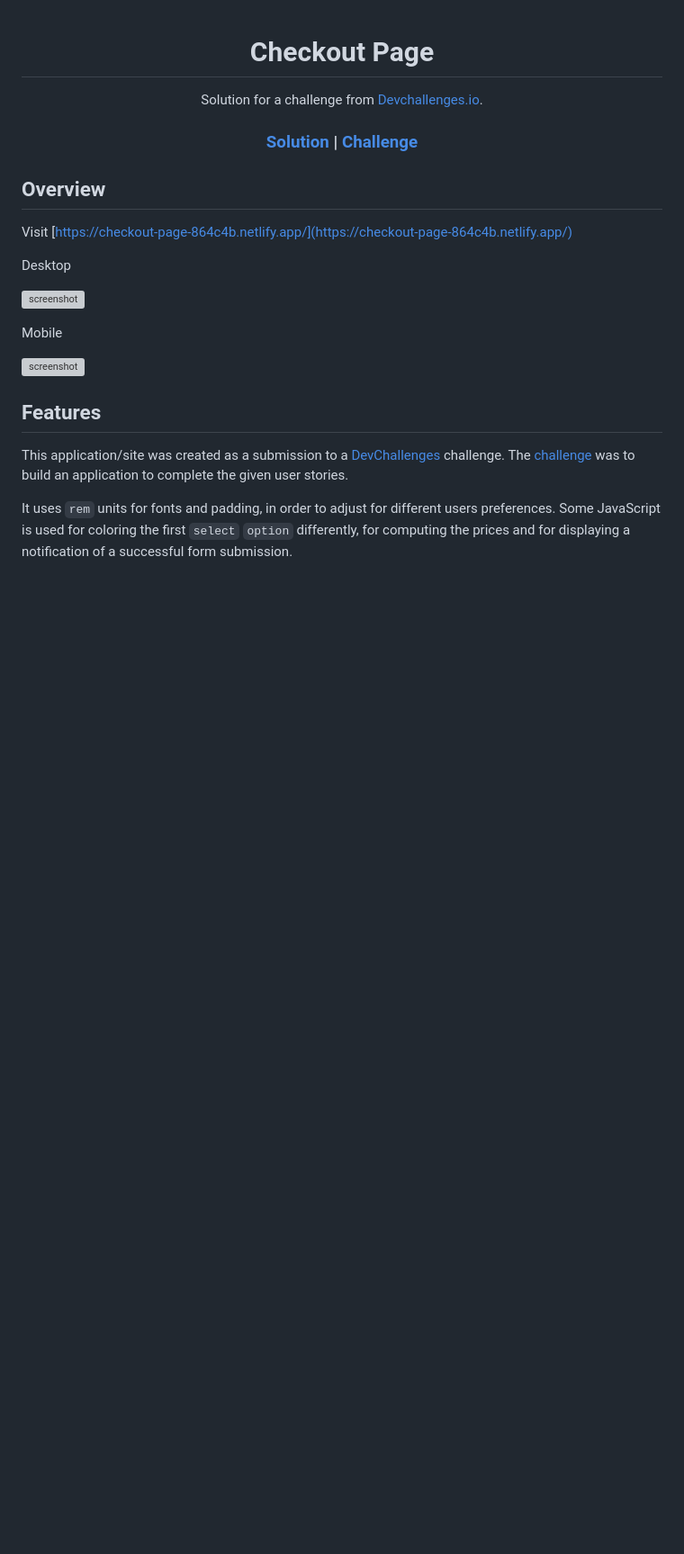
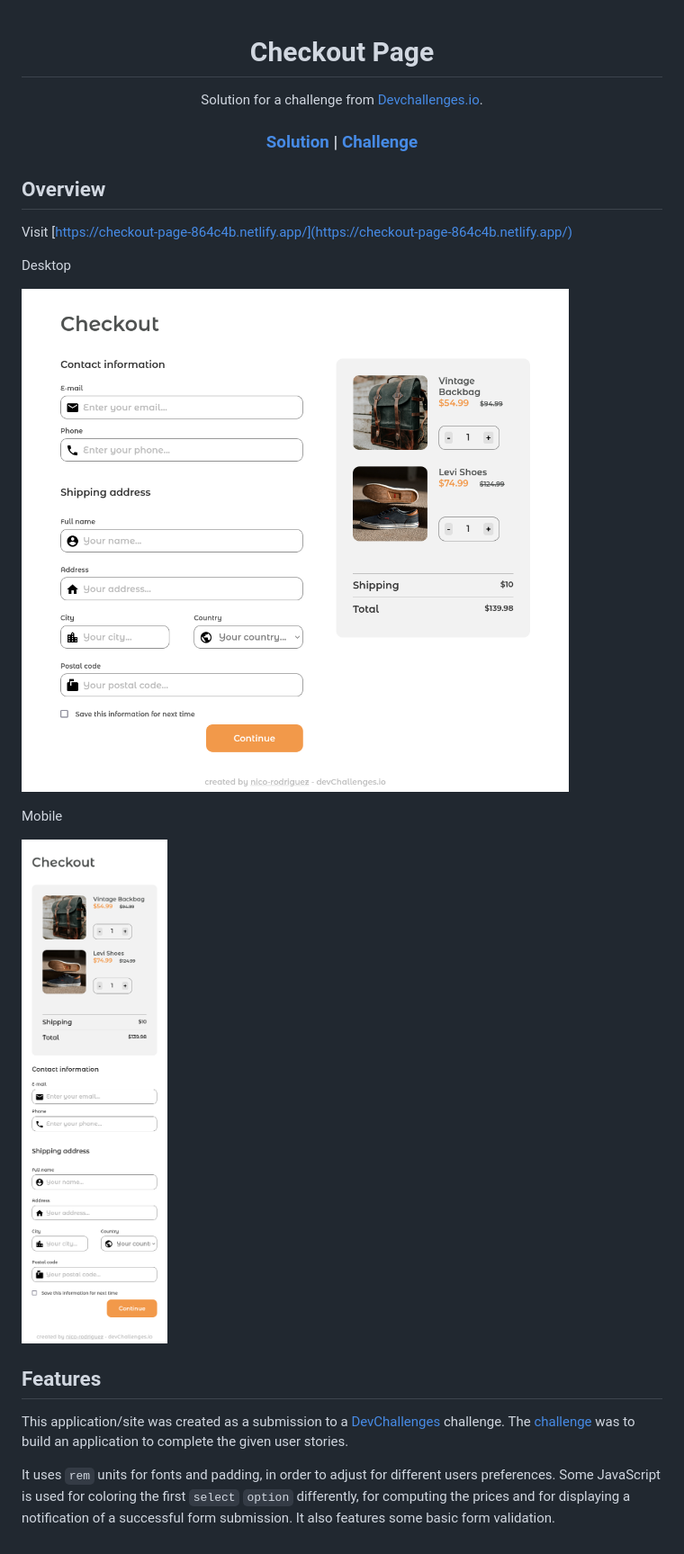
Before and after one commit to nico-rodriguez/responsive-web-developer-devChallenges, a Markdown page: checkout-page/README.md, the part around the change. Shown: that part at 90% size. Drawn GitHub-style; pictures changed too: checkout-page/screenshot-desktop.png (added), checkout-page/screenshot-mobile.png (added); blank space fills up the shorter version; grey boxes are pictures that could not be loaded.

Commit message:
Add screenshots

```diff
--- a/checkout-page/README.md
+++ b/checkout-page/README.md
@@ -23,14 +23,14 @@ Visit [https://checkout-page-864c4b.netlify.app/](https://checkout-page-864c4b.n
 
 Desktop
 
-![screenshot]()
+![screenshot](./screenshot-desktop.png)
 
 Mobile
 
-![screenshot]()
+![screenshot](./screenshot-mobile.png)
 
 ## Features
 
 This application/site was created as a submission to a [DevChallenges](https://devchallenges.io/challenges) challenge. The [challenge](https://devchallenges.io/challenges/0J1NxxGhOUYVqihwegfO) was to build an application to complete the given user stories.
 
-It uses `rem` units for fonts and padding, in order to adjust for different users preferences. Some JavaScript is used for coloring the first `select` `option` differently, for computing the prices and for displaying a notification of a successful form submission.
+It uses `rem` units for fonts and padding, in order to adjust for different users preferences. Some JavaScript is used for coloring the first `select` `option` differently, for computing the prices and for displaying a notification of a successful form submission. It also features some basic form validation.
```
